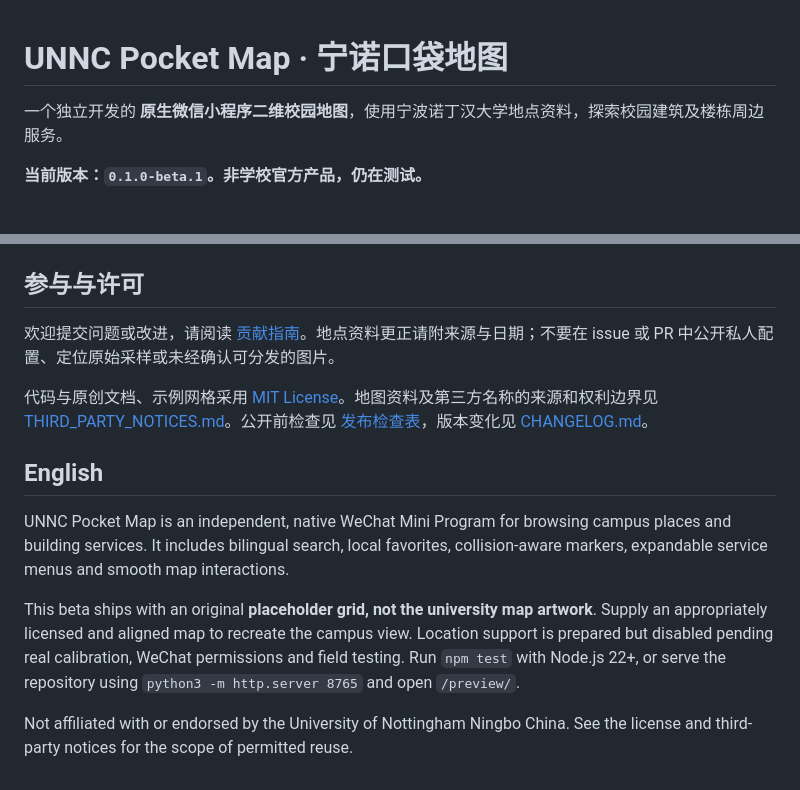
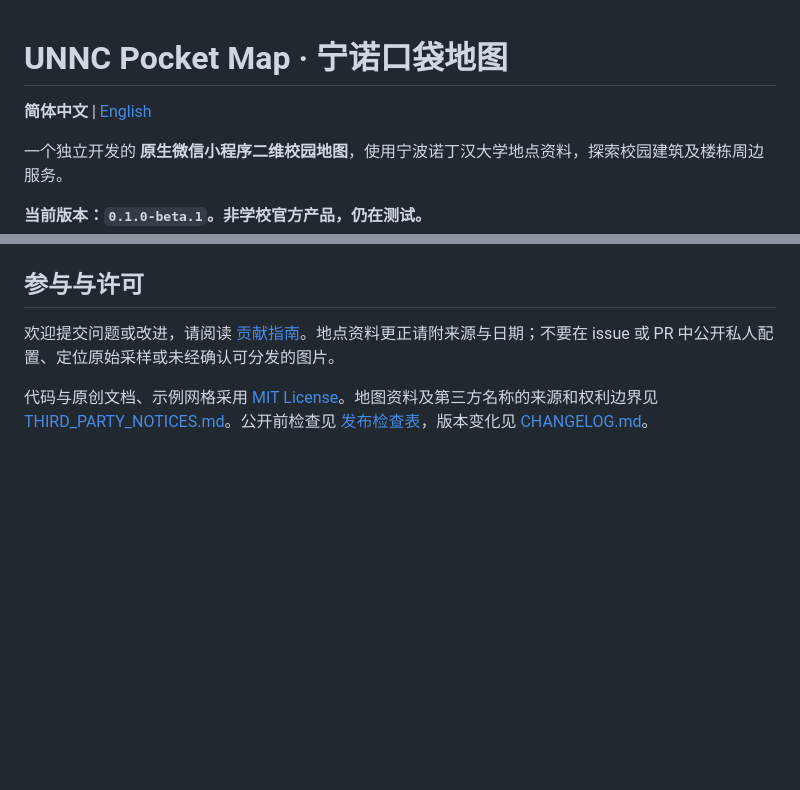
Before and after one commit to DanieeHan/unnc-pocket-map, a Markdown page: README.md, 2 parts joined by grey strips. Rendered like a GitHub page; blank space fills up the shorter version.

Commit message:
Add complete Chinese and English README versions

```diff
--- a/README.md
+++ b/README.md
@@ -1,4 +1,6 @@
 # UNNC Pocket Map · 宁诺口袋地图
+
+**简体中文** | [English](README.en.md)
 
 一个独立开发的 **原生微信小程序二维校园地图**，使用宁波诺丁汉大学地点资料，探索校园建筑及楼栋周边服务。
 
@@ -78,11 +80,3 @@ docs/                    素材、定位与发布指南
 欢迎提交问题或改进，请阅读 [贡献指南](CONTRIBUTING.md)。地点资料更正请附来源与日期；不要在 issue 或 PR 中公开私人配置、定位原始采样或未经确认可分发的图片。
 
 代码与原创文档、示例网格采用 [MIT License](LICENSE)。地图资料及第三方名称的来源和权利边界见 [THIRD_PARTY_NOTICES.md](THIRD_PARTY_NOTICES.md)。公开前检查见 [发布检查表](docs/RELEASE.md)，版本变化见 [CHANGELOG.md](CHANGELOG.md)。
-
-## English
-
-UNNC Pocket Map is an independent, native WeChat Mini Program for browsing campus places and building services. It includes bilingual search, local favorites, collision-aware markers, expandable service menus and smooth map interactions.
-
-This beta ships with an original **placeholder grid, not the university map artwork**. Supply an appropriately licensed and aligned map to recreate the campus view. Location support is prepared but disabled pending real calibration, WeChat permissions and field testing. Run `npm test` with Node.js 22+, or serve the repository using `python3 -m http.server 8765` and open `/preview/`.
-
-Not affiliated with or endorsed by the University of Nottingham Ningbo China. See the license and third-party notices for the scope of permitted reuse.
```
Also changed, not shown: README.en.md (added, +84 -0 lines).
